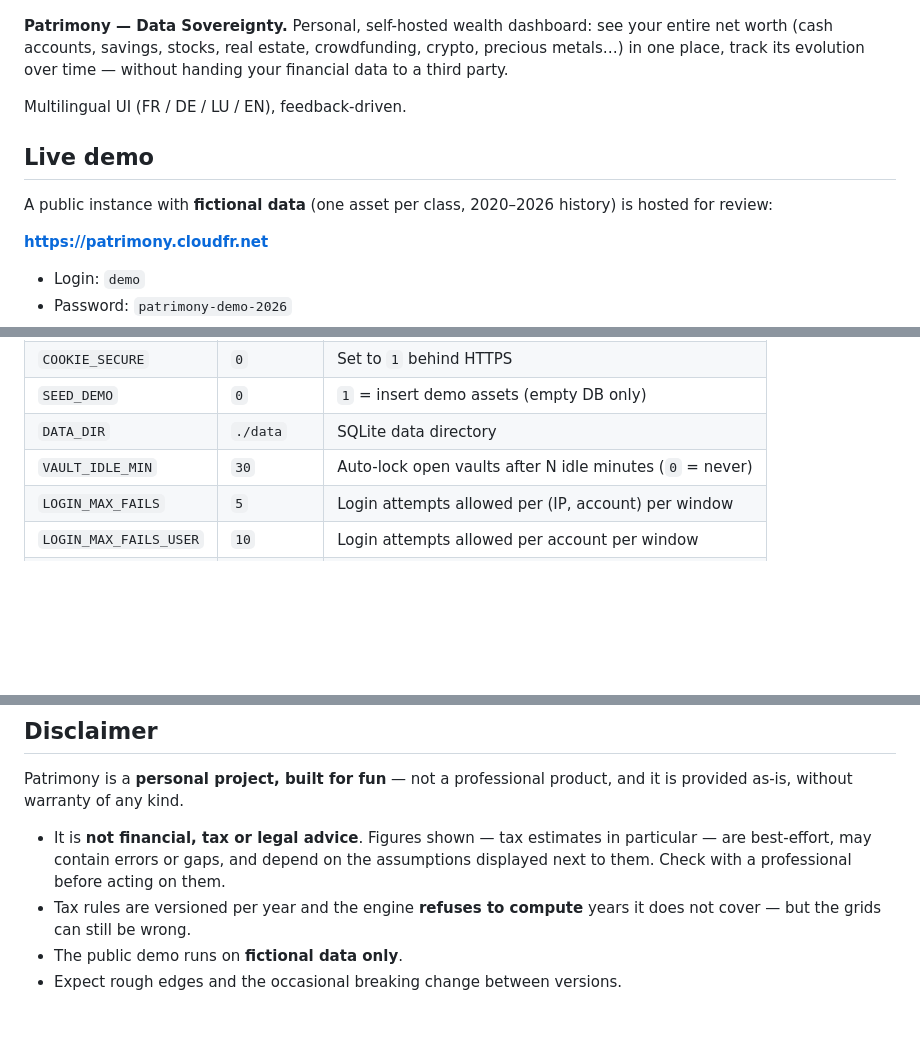
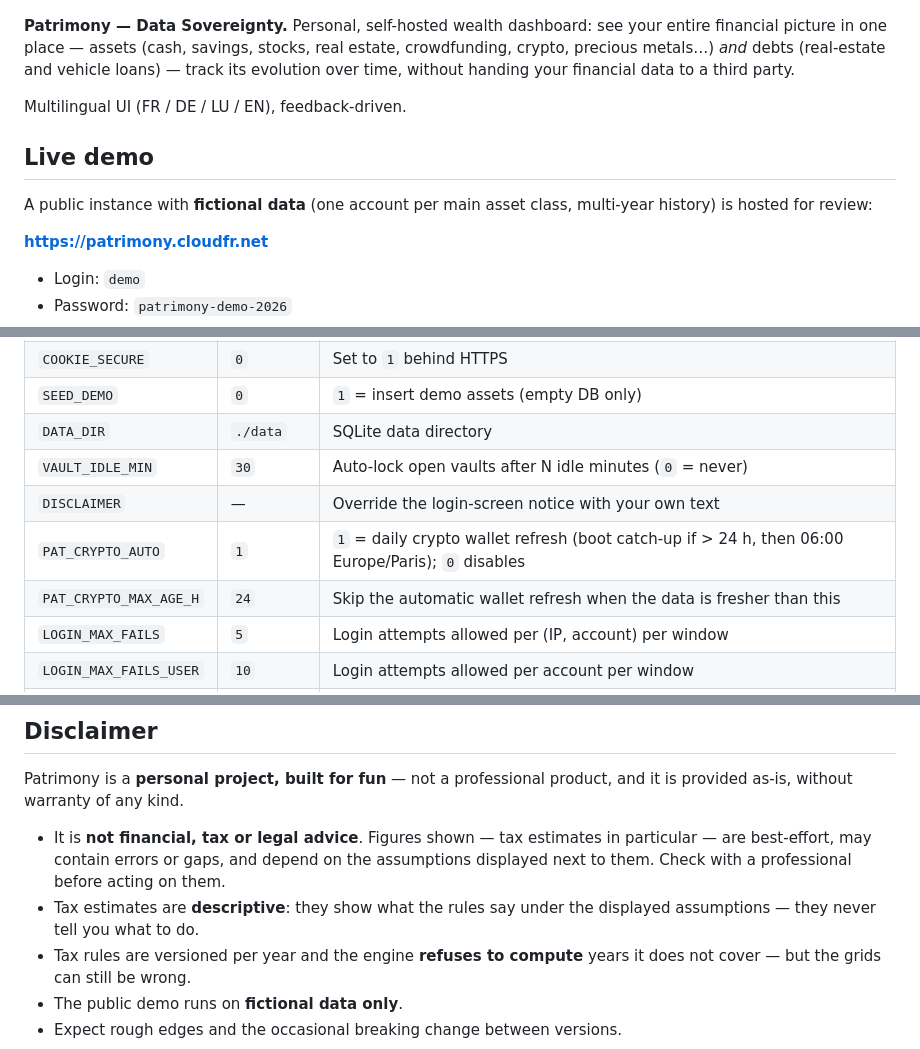
Before and after one commit to LostInTheBugs/patrimony, a Markdown page: README.md, 3 parts joined by grey strips. Rendered like a GitHub page; blank space fills up the shorter version.

```diff
--- a/README.md
+++ b/README.md
@@ -3,16 +3,17 @@
 ![Patrimony logo](public/logo.png)
 
 **Patrimony — Data Sovereignty.** Personal, self-hosted wealth dashboard:
-see your entire net worth (cash accounts, savings, stocks, real estate,
-crowdfunding, crypto, precious metals…) in one place, track its evolution
-over time — without handing your financial data to a third party.
+see your entire financial picture in one place — assets (cash, savings,
+stocks, real estate, crowdfunding, crypto, precious metals…) *and* debts
+(real-estate and vehicle loans) — track its evolution over time, without
+handing your financial data to a third party.
 
 Multilingual UI (FR / DE / LU / EN), feedback-driven.
 
 ## Live demo
 
-A public instance with **fictional data** (one asset per class, 2020–2026
-history) is hosted for review:
+A public instance with **fictional data** (one account per main asset
+class, multi-year history) is hosted for review:
 
 **https://patrimony.cloudfr.net**
 
@@ -79,6 +110,9 @@ history) is hosted for review:
 | `SEED_DEMO` | `0` | `1` = insert demo assets (empty DB only) |
 | `DATA_DIR` | `./data` | SQLite data directory |
 | `VAULT_IDLE_MIN` | `30` | Auto-lock open vaults after N idle minutes (`0` = never) |
+| `DISCLAIMER` | — | Override the login-screen notice with your own text |
+| `PAT_CRYPTO_AUTO` | `1` | `1` = daily crypto wallet refresh (boot catch-up if > 24 h, then 06:00 Europe/Paris); `0` disables |
+| `PAT_CRYPTO_MAX_AGE_H` | `24` | Skip the automatic wallet refresh when the data is fresher than this |
 | `LOGIN_MAX_FAILS` | `5` | Login attempts allowed per (IP, account) per window |
 | `LOGIN_MAX_FAILS_USER` | `10` | Login attempts allowed per account per window |
 | `LOGIN_WINDOW_SEC` | `900` | Anti-bruteforce sliding window (seconds) |
@@ -260,6 +325,8 @@ product, and it is provided as-is, without warranty of any kind.
   estimates in particular — are best-effort, may contain errors or gaps,
   and depend on the assumptions displayed next to them. Check with a
   professional before acting on them.
+- Tax estimates are **descriptive**: they show what the rules say under
+  the displayed assumptions — they never tell you what to do.
 - Tax rules are versioned per year and the engine **refuses to compute**
   years it does not cover — but the grids can still be wrong.
 - The public demo runs on **fictional data only**.
```
Also changed, not shown: other parts of README.md (+68 -7 lines).
